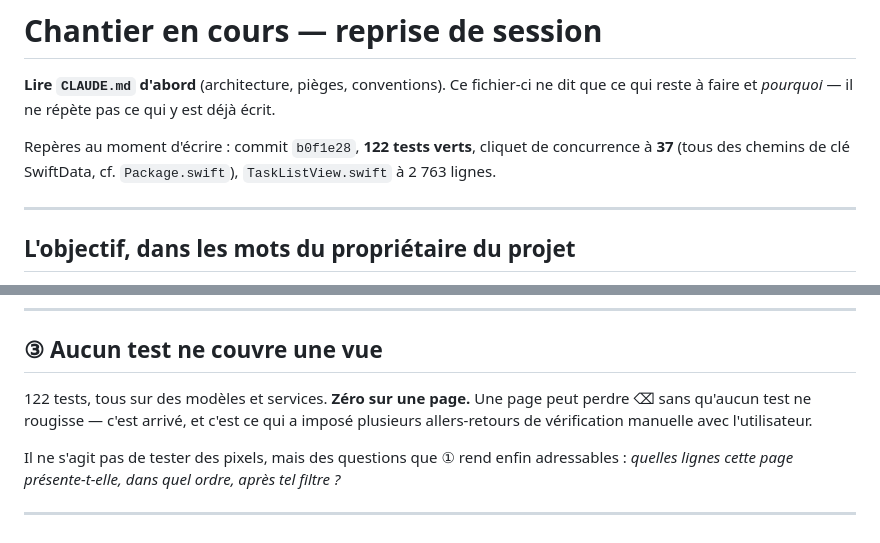
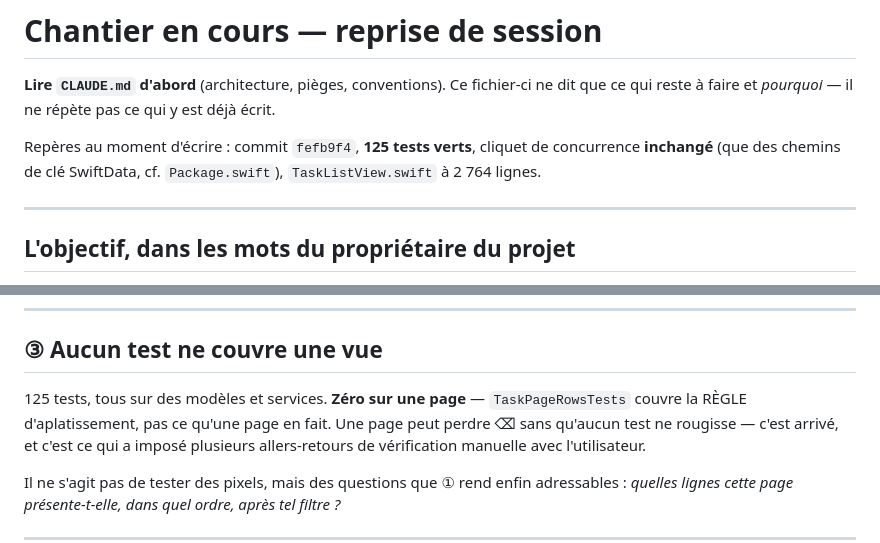
Before and after one commit to rimodev74/today-app, a Markdown page: docs/CHANTIER-EN-COURS.md, 2 parts joined by grey strips. GitHub-like rendering.

```diff
--- a/docs/CHANTIER-EN-COURS.md
+++ b/docs/CHANTIER-EN-COURS.md
@@ -3,8 +3,8 @@
 **Lire `CLAUDE.md` d'abord** (architecture, pièges, conventions). Ce fichier-ci ne dit que ce qui
 reste à faire et *pourquoi* — il ne répète pas ce qui y est déjà écrit.
 
-Repères au moment d'écrire : commit `b0f1e28`, **122 tests verts**, cliquet de concurrence à **37**
-(tous des chemins de clé SwiftData, cf. `Package.swift`), `TaskListView.swift` à 2 763 lignes.
+Repères au moment d'écrire : commit `fefb9f4`, **125 tests verts**, cliquet de concurrence **inchangé**
+(que des chemins de clé SwiftData, cf. `Package.swift`), `TaskListView.swift` à 2 764 lignes.
 
 ---
 
@@ -117,7 +102,8 @@ qui arrive** sur la page.
 
 ## ③ Aucun test ne couvre une vue
 
-122 tests, tous sur des modèles et services. **Zéro sur une page.** Une page peut perdre ⌫ sans
+125 tests, tous sur des modèles et services. **Zéro sur une page** — `TaskPageRowsTests` couvre la
+RÈGLE d'aplatissement, pas ce qu'une page en fait. Une page peut perdre ⌫ sans
 qu'aucun test ne rougisse — c'est arrivé, et c'est ce qui a imposé plusieurs allers-retours de
 vérification manuelle avec l'utilisateur.
 
```
Also changed, not shown: other parts of docs/CHANTIER-EN-COURS.md (+34 -38 lines).
